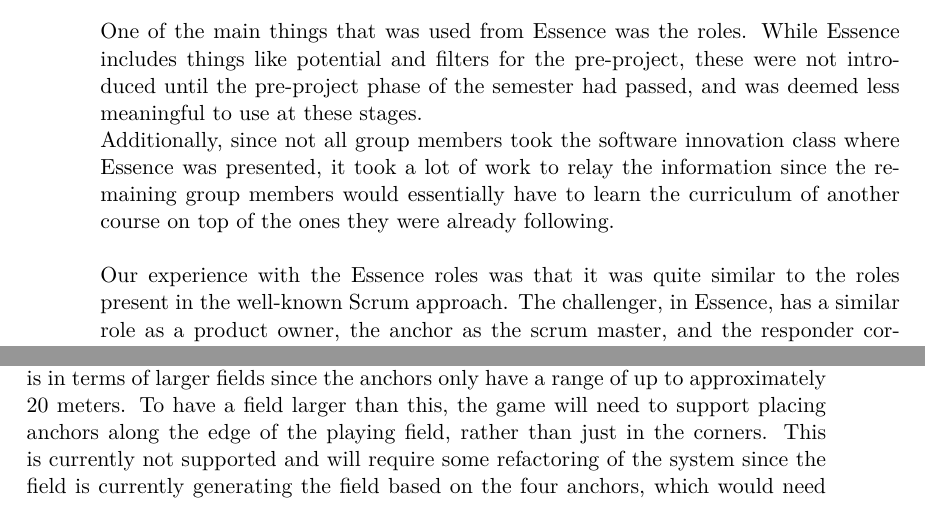
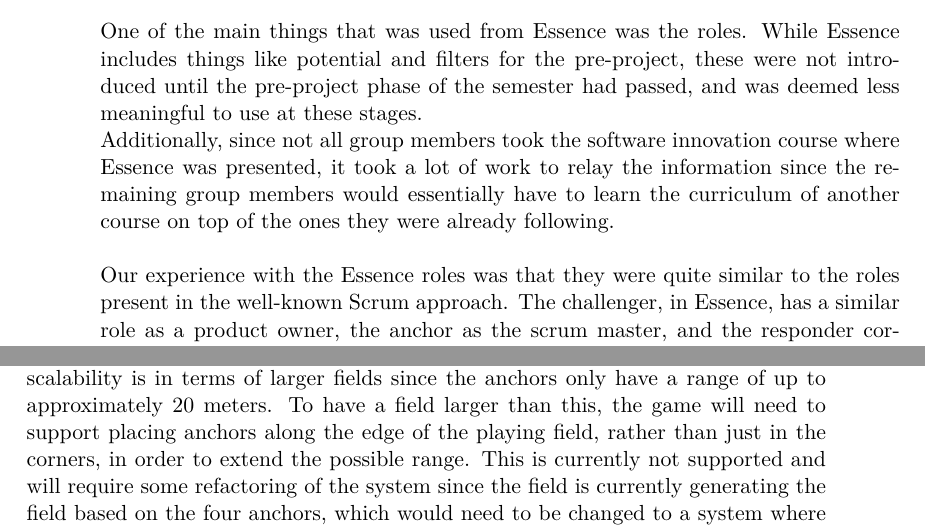
Before and after one commit to SW8-Bajs/report, a LaTeX thesis (master.tex, which reads sections/Discussion/process-reflections.tex, sections/Discussion/scalability.tex): two parts of pages 112 and 115 of 145, joined at a grey line, cut so that both start at the same text. Compiled offline with pdfLaTeX.

Commit message:
Apply suggestions from code review
Co-authored-by: Eduardsen <eduardsengithub@gmail.com>

```diff
--- a/sections/Discussion/process-reflections.tex
+++ b/sections/Discussion/process-reflections.tex
@@ -20,9 +20,9 @@ Along with the questions, the stand-up meetings were changed to be conducted dai
 \subsection{Evaluation of Essence}
 One of the main things that was used from Essence was the roles.
 While Essence includes things like potential and filters for the pre-project, these were not introduced until the pre-project phase of the semester had passed, and was deemed less meaningful to use at these stages.\\
-Additionally, since not all group members took the software innovation class where Essence was presented, it took a lot of work to relay the information since the remaining group members would essentially have to learn the curriculum of another course on top of the ones they were already following.
+Additionally, since not all group members took the software innovation course where Essence was presented, it took a lot of work to relay the information since the remaining group members would essentially have to learn the curriculum of another course on top of the ones they were already following.
 \\\\
-Our experience with the Essence roles was that it was quite similar to the roles present in the well-known Scrum approach.
+Our experience with the Essence roles was that they were quite similar to the roles present in the well-known Scrum approach.
 The challenger, in Essence, has a similar role as a product owner, the anchor as the scrum master, and the responder corresponds to being a member of the development team.
 The primary addition that Essence has to roles is the addition of the child role.
 This role was supposed to be a fluctuating role which allowed group members to come with feedback and encourage divergent thinking.\\
--- a/sections/Discussion/scalability.tex
+++ b/sections/Discussion/scalability.tex
@@ -3,6 +3,7 @@ During the semester, the game was mainly tested with mock data due to the lockdo
 In the actual tests of the system, as described in \autoref{sec:evaluatin_test}, two of the Pozyx tags stopped working after a firmware update and could not be used for getting positional data.
 This also means that the game has only been tested with two and four players.
 However, the game should easily be able to scale up to an arbitrary amount of players given that the hardware is available.
-The biggest problem with scalability is in terms of larger fields since the anchors only have a range of up to approximately 20 meters. To have a field larger than this, the game will need to support placing anchors along the edge of the playing field, rather than just in the corners.
+The biggest problem with scalability is in terms of larger fields since the anchors only have a range of up to approximately 20 meters.
+To have a field larger than this, the game will need to support placing anchors along the edge of the playing field, rather than just in the corners, in order to extend the possible range.
 This is currently not supported and will require some refactoring of the system since the field is currently generating the field based on the four anchors, which would need to be changed to a system where it is told where the four corner anchors are.
 Additionally, this may lead to some increasingly irregularly shaped playing fields, which may require another algorithm to generate the goal positions.
```
